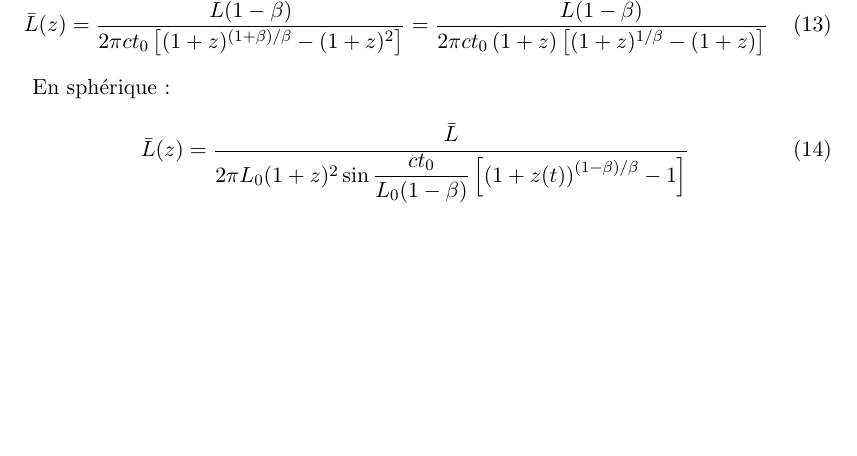
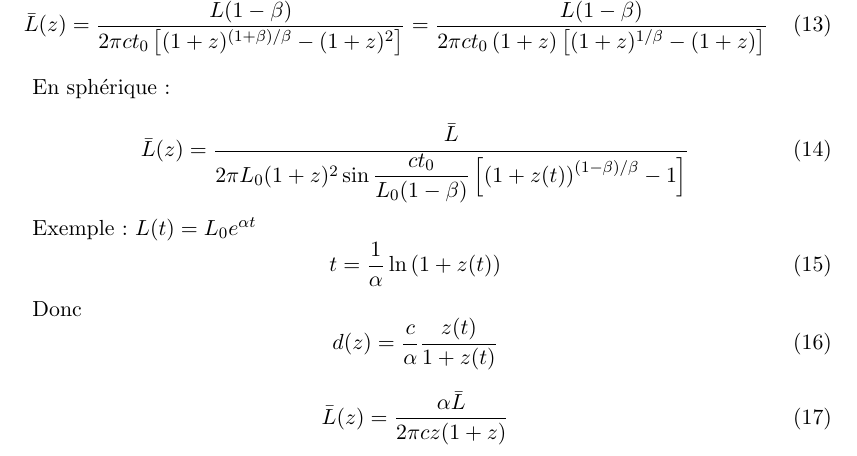
Before and after one commit to lucasgautheron/Cosmologie, a LaTeX document (calc/lumiere.tex): part of page 3 of 3, cut so that both start at the same text, the shorter picture padded with empty space. Compiled offline with LaTeX, dvips and Ghostscript; a LaTeX package or settings file that is missing is left out.

Commit message:
l(z) pour espace de type exp(-at)

```diff
--- a/calc/lumiere.tex
+++ b/calc/lumiere.tex
@@ -224,4 +224,19 @@ En sphérique :
 \bar{L} (z) = \dfrac{\bar{L}}{2\pi L_0 (1+z)^2 \sin\dfrac{ct_0} {L_0(1-\beta)} \left [ \left (1+z(t) \right)^{(1-\beta)/\beta} - 1 \right ]}
 \end{equation}
 
+Exemple : $L(t) = L_0 e^{\alpha t}$
+\begin{equation}
+t = \dfrac{1}{\alpha} \ln {\left (1+z(t) \right )}
+\end{equation}
+
+Donc
+\begin{equation}
+d(z) = \dfrac{c}{\alpha} \dfrac{z(t)}{1+z(t)}
+\end{equation}
+
+\begin{equation}
+\bar{L} (z) = \dfrac{\alpha \bar{L}}{2\pi c z(1+z) }
+\end{equation}
+
+
 \end{document}
```
Also changed, not shown: calc/lumiere.pdf.
